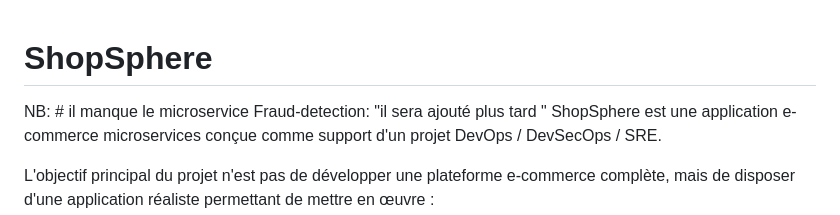
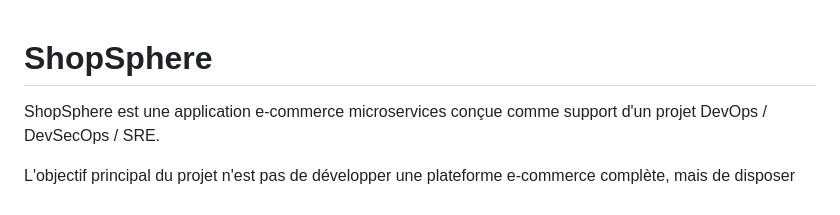
Before and after one commit to BA3S-AWS/shopsphere, a Markdown page: README.md, the part around the change. GitHub-like rendering.

Commit message:
Update README to remove Fraud-detection note
Removed note about missing Fraud-detection microservice.

```diff
--- a/README.md
+++ b/README.md
@@ -1,5 +1,4 @@
 # ShopSphere
-NB: # il manque le microservice Fraud-detection: "il sera ajouté plus tard "
 ShopSphere est une application e-commerce microservices conçue comme support
 d'un projet DevOps / DevSecOps / SRE.
 
```
